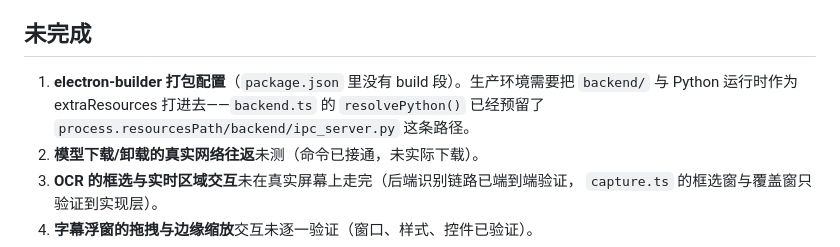
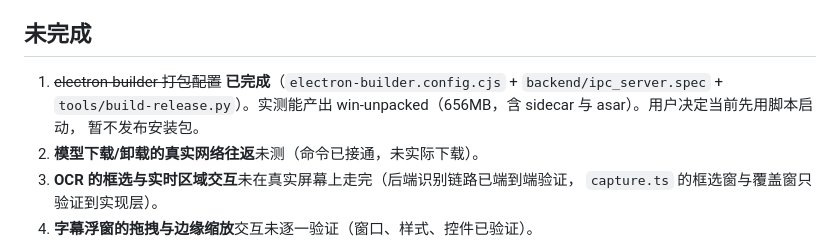
Before and after one commit to tuotuonuts/VoxSub, a Markdown page: frontend/STATUS.md, the part around the change. Drawn GitHub-style.

Commit message:
docs(status): 打包配置已完成，当前以脚本启动为准

```diff
--- a/frontend/STATUS.md
+++ b/frontend/STATUS.md
@@ -91,9 +91,10 @@ Electron 前端已完整实现现有功能并跑通端到端，**`VoxSub` 仓库
 
 ## 未完成
 
-1. **electron-builder 打包配置**（`package.json` 里没有 build 段）。生产环境需要把
-   `backend/` 与 Python 运行时作为 extraResources 打进去——`backend.ts` 的
-   `resolvePython()` 已经预留了 `process.resourcesPath/backend/ipc_server.py` 这条路径。
+1. ~~electron-builder 打包配置~~ **已完成**（`electron-builder.config.cjs` +
+   `backend/ipc_server.spec` + `tools/build-release.py`）。实测能产出
+   win-unpacked（656MB，含 sidecar 与 asar）。用户决定当前先用脚本启动，
+   暂不发布安装包。
 2. **模型下载/卸载的真实网络往返**未测（命令已接通，未实际下载）。
 3. **OCR 的框选与实时区域交互**未在真实屏幕上走完（后端识别链路已端到端验证，
    `capture.ts` 的框选窗与覆盖窗只验证到实现层）。
```
